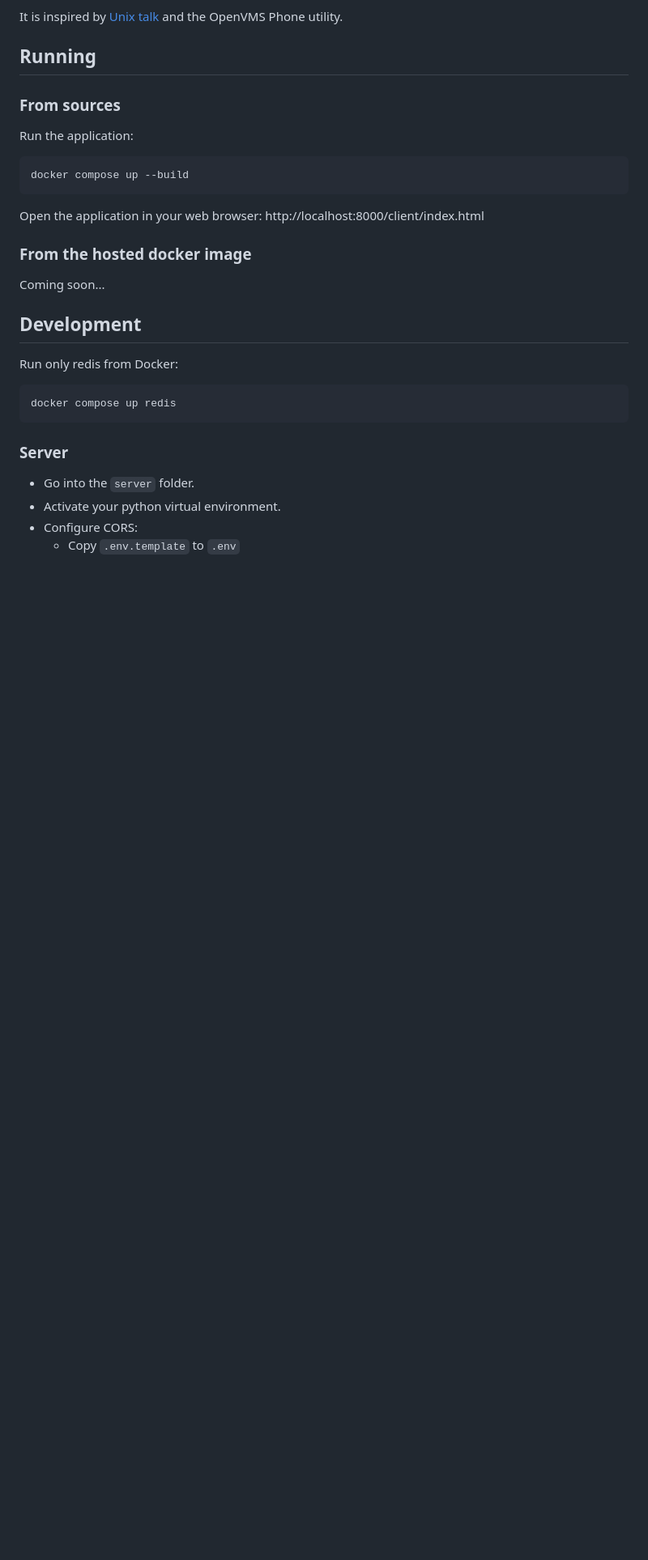
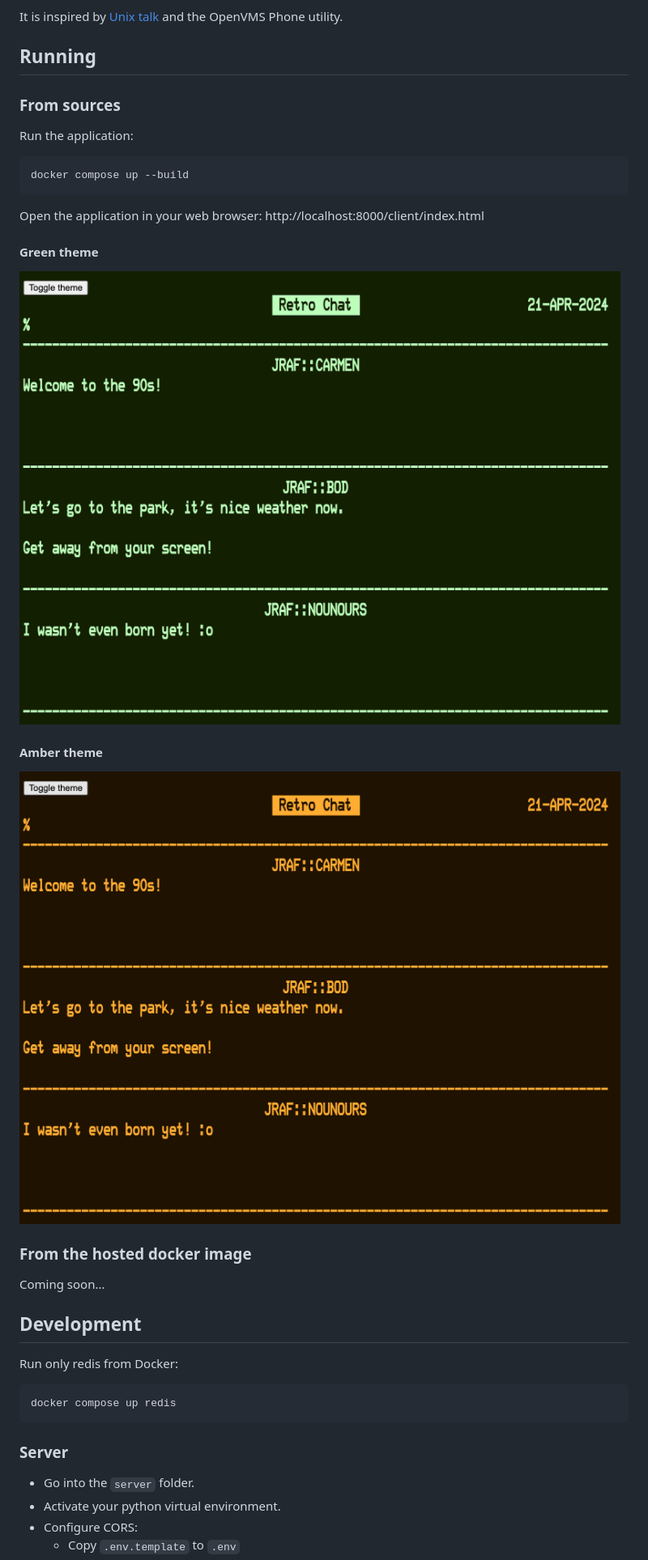
Before and after one commit to caarmen/phone, a Markdown page: README.md, the part around the change. Shown: that part at 81% size. GitHub-like rendering; pictures changed too: docs/amber.png (added), docs/green.png (added); blank space fills up the shorter version.

Commit message:
Added screenshots

````diff
--- a/README.md
+++ b/README.md
@@ -13,6 +13,12 @@ Run the application:
 docker compose up --build
 ```
 Open the application in your web browser: http://localhost:8000/client/index.html
+
+#### Green theme
+<img src="docs/green.png">
+
+#### Amber theme
+<img src="docs/amber.png">
 
 ### From the hosted docker image
 
````
